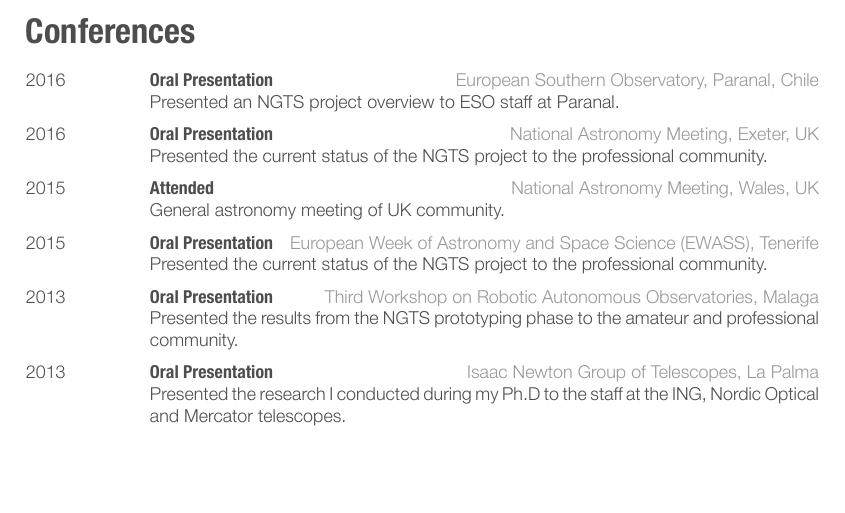
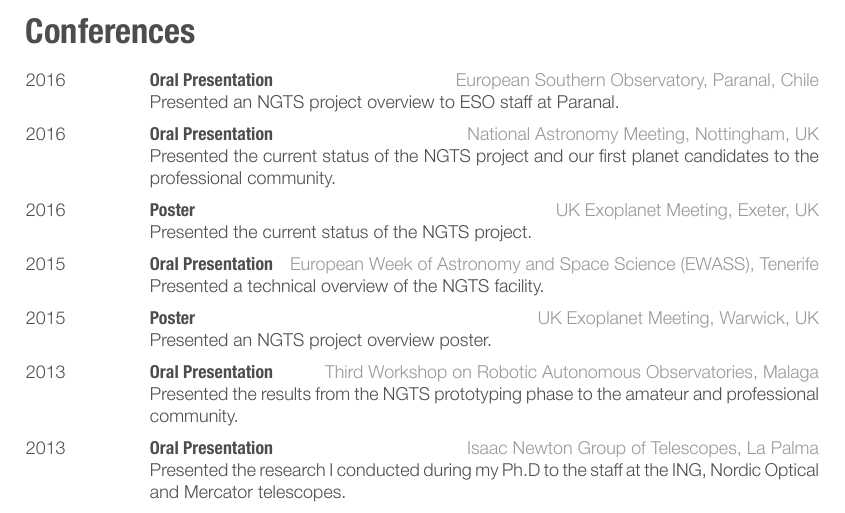
Before and after one commit to jmccormac01/CV, a LaTeX CV (CV_JamesMcCormac.tex): part of page 4 of 4 before the commit and part of page 4 of 5 after it, cut so that both start at the same text, the shorter picture padded with empty space. The pictures show the PDF file CV_JamesMcCormac.pdf that the author committed with the source.

Commit message:
adding missing talks and fixing some errors

```diff
--- a/CV_JamesMcCormac.tex
+++ b/CV_JamesMcCormac.tex
@@ -442,20 +442,26 @@ For almost 1.5 years during my Ph.D I worked as a student support astronomer at
 \entry
 {\small 2016}
 {\small Oral Presentation}
-{\small National Astronomy Meeting, Exeter, UK}
-{\small Presented the current status of the NGTS project to the professional community.}
+{\small National Astronomy Meeting, Nottingham, UK}
+{\small Presented the current status of the NGTS project and our first planet candidates to the professional community.}
 %------------------------------------------------
 \entry
-{\small 2015}
-{\small Attended}
-{\small National Astronomy Meeting, Wales, UK}
-{\small General astronomy meeting of UK community.}
+{\small 2016}
+{\small Poster}
+{\small UK Exoplanet Meeting, Exeter, UK}
+{\small Presented the current status of the NGTS project.}
 %------------------------------------------------
 \entry
 {\small 2015}
 {\small Oral Presentation}
 {\small European Week of Astronomy and Space Science (EWASS), Tenerife}
-{\small Presented the current status of the NGTS project to the professional community.}
+{\small Presented a technical overview of the NGTS facility.}
+%------------------------------------------------
+\entry
+{\small 2015}
+{\small Poster}
+{\small UK Exoplanet Meeting, Warwick, UK}
+{\small Presented an NGTS project overview poster.}
 %------------------------------------------------
 \entry
 {\small 2013}
```
Also changed, not shown: CV_JamesMcCormac.pdf.
